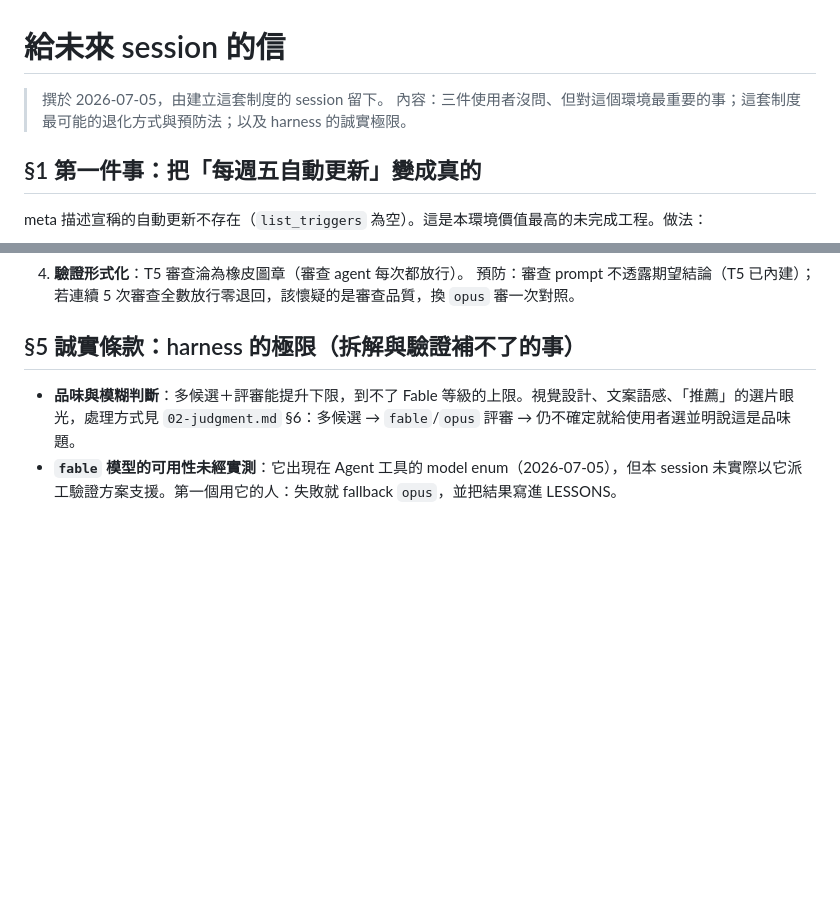
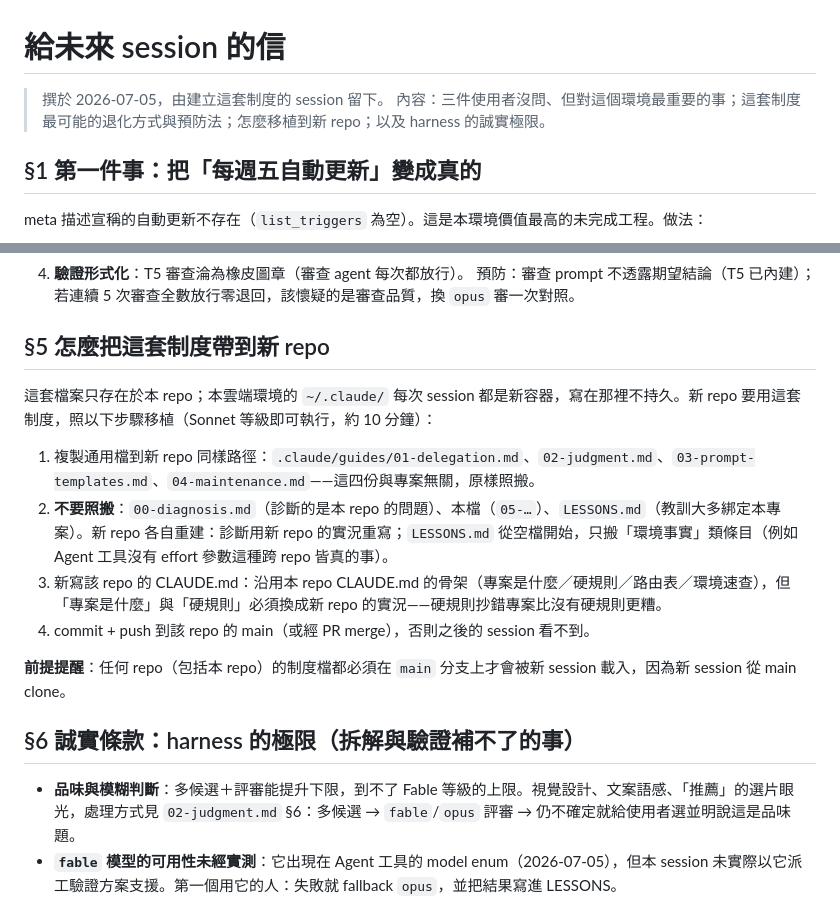
Before and after one commit to steve355681/triathlon-radar, a Markdown page: .claude/guides/05-letter-to-future-sessions.md, 2 parts joined by grey strips. Drawn GitHub-style; blank space fills up the shorter version.

Commit message:
Add porting guide: how to carry the governance system to new repos
Co-Authored-By: Claude Fable 5 <noreply@anthropic.com>
Claude-Session: https://claude.ai/code/session_01Bp6A5uPLnKzXecnJffcNnq

```diff
--- a/.claude/guides/05-letter-to-future-sessions.md
+++ b/.claude/guides/05-letter-to-future-sessions.md
@@ -1,7 +1,7 @@
 # 給未來 session 的信
 
 > 撰於 2026-07-05，由建立這套制度的 session 留下。
-> 內容：三件使用者沒問、但對這個環境最重要的事；這套制度最可能的退化方式與預防法；以及 harness 的誠實極限。
+> 內容：三件使用者沒問、但對這個環境最重要的事；這套制度最可能的退化方式與預防法；怎麼移植到新 repo；以及 harness 的誠實極限。
 
 ## §1 第一件事：把「每週五自動更新」變成真的
 
@@ -60,7 +60,18 @@ meta 描述宣稱的自動更新不存在（`list_triggers` 為空）。這是
 4. **驗證形式化**：T5 審查淪為橡皮圖章（審查 agent 每次都放行）。
    預防：審查 prompt 不透露期望結論（T5 已內建）；若連續 5 次審查全數放行零退回，該懷疑的是審查品質，換 `opus` 審一次對照。
 
-## §5 誠實條款：harness 的極限（拆解與驗證補不了的事）
+## §5 怎麼把這套制度帶到新 repo
+
+這套檔案只存在於本 repo；本雲端環境的 `~/.claude/` 每次 session 都是新容器，寫在那裡不持久。新 repo 要用這套制度，照以下步驟移植（Sonnet 等級即可執行，約 10 分鐘）：
+
+1. 複製通用檔到新 repo 同樣路徑：`.claude/guides/01-delegation.md`、`02-judgment.md`、`03-prompt-templates.md`、`04-maintenance.md`——這四份與專案無關，原樣照搬。
+2. **不要照搬**：`00-diagnosis.md`（診斷的是本 repo 的問題）、本檔（`05-…`）、`LESSONS.md`（教訓大多綁定本專案）。新 repo 各自重建：診斷用新 repo 的實況重寫；`LESSONS.md` 從空檔開始，只搬「環境事實」類條目（例如 Agent 工具沒有 effort 參數這種跨 repo 皆真的事）。
+3. 新寫該 repo 的 CLAUDE.md：沿用本 repo CLAUDE.md 的骨架（專案是什麼／硬規則／路由表／環境速查），但「專案是什麼」與「硬規則」必須換成新 repo 的實況——硬規則抄錯專案比沒有硬規則更糟。
+4. commit + push 到該 repo 的 main（或經 PR merge），否則之後的 session 看不到。
+
+**前提提醒**：任何 repo（包括本 repo）的制度檔都必須在 `main` 分支上才會被新 session 載入，因為新 session 從 main clone。
+
+## §6 誠實條款：harness 的極限（拆解與驗證補不了的事）
 
 - **品味與模糊判斷**：多候選＋評審能提升下限，到不了 Fable 等級的上限。視覺設計、文案語感、「推薦」的選片眼光，處理方式見 `02-judgment.md` §6：多候選 → `fable`/`opus` 評審 → 仍不確定就給使用者選並明說這是品味題。
 - **`fable` 模型的可用性未經實測**：它出現在 Agent 工具的 model enum（2026-07-05），但本 session 未實際以它派工驗證方案支援。第一個用它的人：失敗就 fallback `opus`，並把結果寫進 LESSONS。
```
